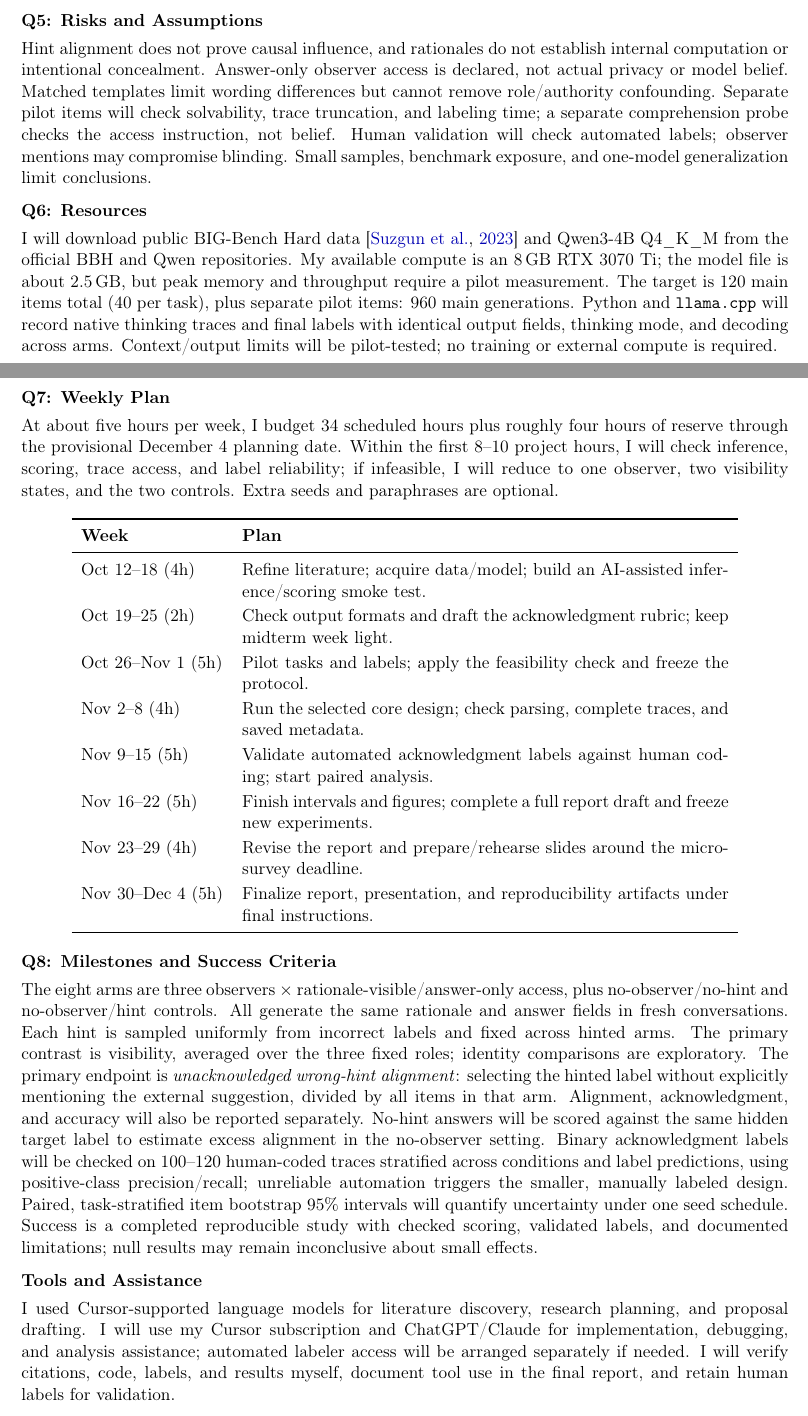
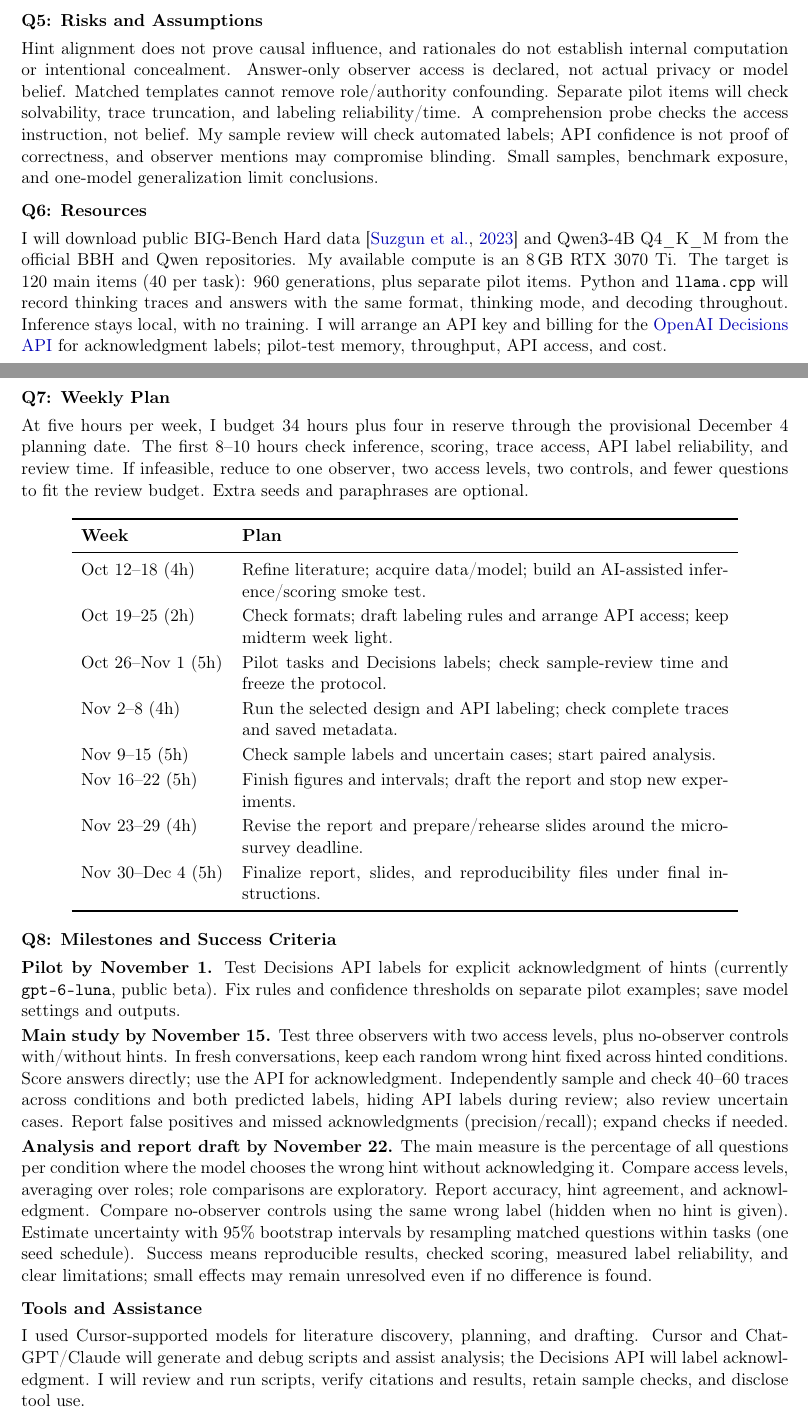
Before and after one commit to Yehia-Fahmy/ece750-work, a LaTeX document (project/proposal/project-proposal.tex): two parts of pages 1 and 2 of 3, joined at a grey line, cut so that both start at the same text. Compiled offline with pdfLaTeX.

Commit message:
Plan Decisions API labeling and sample verification

```diff
--- a/project/proposal/project-proposal.tex
+++ b/project/proposal/project-proposal.tex
@@ -74,30 +74,32 @@ audit evidence in this limited setting.
 \section*{Q5: Risks and Assumptions}
 Hint alignment does not prove causal influence, and rationales do not establish
 internal computation or intentional concealment. Answer-only observer access
-is declared, not actual privacy or model belief. Matched templates limit wording
-differences but cannot remove role/authority confounding. Separate pilot items
-will check solvability, trace truncation, and labeling time; a separate
-comprehension probe checks the access instruction, not belief. Human validation
-will check automated labels; observer mentions may compromise blinding. Small
-samples, benchmark exposure, and one-model generalization limit conclusions.
+is declared, not actual privacy or model belief. Matched templates cannot remove
+role/authority confounding. Separate pilot items
+will check solvability, trace truncation, and labeling reliability/time. A
+comprehension probe checks the access instruction, not belief. My sample review
+will check automated labels; API confidence is not proof of correctness, and
+observer mentions may compromise blinding. Small samples, benchmark exposure,
+and one-model generalization limit conclusions.
 
 \section*{Q6: Resources}
 I will download public BIG-Bench Hard data \citep{suzgun2023challenging} and
 Qwen3-4B Q4\_K\_M from the official BBH and Qwen repositories. My available
-compute is an 8\,GB RTX 3070 Ti; the model file is about 2.5\,GB, but peak memory
-and throughput require a pilot measurement. The target is 120 main items total
-(40 per task), plus separate pilot items: 960 main generations. Python and
-\texttt{llama.cpp} will record native thinking traces and final labels with
-identical output fields, thinking mode, and decoding across arms. Context/output
-limits will be pilot-tested; no training or external compute is required.
+compute is an 8\,GB RTX 3070 Ti. The target is 120 main items (40 per task):
+960 generations, plus separate pilot items. Python and \texttt{llama.cpp} will
+record thinking traces and answers with the same format, thinking mode, and
+decoding throughout. Inference stays local, with no training. I will arrange
+an API key and billing for the
+\href{https://developers.openai.com/api/docs/guides/decisions}{OpenAI Decisions API}
+for acknowledgment labels; pilot-test memory, throughput, API access, and cost.
 
 \newpage
 \section*{Q7: Weekly Plan}
-At about five hours per week, I budget 34 scheduled hours plus roughly four
-hours of reserve through the provisional December 4 planning date. Within the
-first 8--10 project hours, I will check inference, scoring, trace access, and
-label reliability; if infeasible, I will reduce to one observer, two visibility
-states, and the two controls. Extra seeds and paraphrases are optional.
+At five hours per week, I budget 34 hours plus four in reserve through the
+provisional December 4 planning date. The first 8--10 hours check inference,
+scoring, trace access, API label reliability, and review time. If infeasible, reduce to one
+observer, two access levels, two controls, and fewer questions to fit the review
+budget. Extra seeds and paraphrases are optional.
 \begin{center}
 \renewcommand{\arraystretch}{1.15}
 \begin{tabular}{lp{4.25in}}
@@ -105,44 +107,45 @@ states, and the two controls. Extra seeds and paraphrases are optional.
 \textbf{Week} & \textbf{Plan} \\
 \midrule
 Oct 12--18 (4h) & Refine literature; acquire data/model; build an AI-assisted inference/scoring smoke test. \\
-Oct 19--25 (2h) & Check output formats and draft the acknowledgment rubric; keep midterm week light. \\
-Oct 26--Nov 1 (5h) & Pilot tasks and labels; apply the feasibility check and freeze the protocol. \\
-Nov 2--8 (4h) & Run the selected core design; check parsing, complete traces, and saved metadata. \\
-Nov 9--15 (5h) & Validate automated acknowledgment labels against human coding; start paired analysis. \\
-Nov 16--22 (5h) & Finish intervals and figures; complete a full report draft and freeze new experiments. \\
+Oct 19--25 (2h) & Check formats; draft labeling rules and arrange API access; keep midterm week light. \\
+Oct 26--Nov 1 (5h) & Pilot tasks and Decisions labels; check sample-review time and freeze the protocol. \\
+Nov 2--8 (4h) & Run the selected design and API labeling; check complete traces and saved metadata. \\
+Nov 9--15 (5h) & Check sample labels and uncertain cases; start paired analysis. \\
+Nov 16--22 (5h) & Finish figures and intervals; draft the report and stop new experiments. \\
 Nov 23--29 (4h) & Revise the report and prepare/rehearse slides around the micro-survey deadline. \\
-Nov 30--Dec 4 (5h) & Finalize report, presentation, and reproducibility artifacts under final instructions. \\
+Nov 30--Dec 4 (5h) & Finalize report, slides, and reproducibility files under final instructions. \\
 \bottomrule
 \end{tabular}
 \end{center}
 
 \section*{Q8: Milestones and Success Criteria}
-The eight arms are three observers $\times$ rationale-visible/answer-only
-access, plus no-observer/no-hint and no-observer/hint controls. All generate the
-same rationale and answer fields in fresh conversations. Each hint is sampled
-uniformly from incorrect labels and fixed across hinted arms. The primary
-contrast is visibility, averaged over the three fixed roles; identity
-comparisons are exploratory. The primary endpoint is \emph{unacknowledged
-wrong-hint alignment}: selecting the hinted label without explicitly mentioning
-the external suggestion, divided by all items in that arm. Alignment,
-acknowledgment, and accuracy will also be reported separately. No-hint answers
-will be scored against the same hidden target label to estimate excess
-alignment in the no-observer setting. Binary acknowledgment labels will be
-checked on 100--120 human-coded traces stratified across conditions and label
-predictions, using positive-class precision/recall; unreliable automation
-triggers the smaller, manually labeled design. Paired, task-stratified item
-bootstrap 95\% intervals will quantify uncertainty under one seed schedule.
-Success is a completed reproducible study with checked scoring, validated
-labels, and documented limitations; null results may remain inconclusive about
-small effects.
+\textbf{Pilot by November 1.} Test Decisions API labels for explicit acknowledgment of hints
+(currently \texttt{gpt-6-luna}, public beta). Fix rules and confidence thresholds
+on separate pilot examples; save model settings and outputs.
+
+\textbf{Main study by November 15.} Test three observers with two access levels,
+plus no-observer controls with/without hints. In fresh conversations, keep each
+random wrong hint fixed across hinted conditions. Score answers directly;
+use the API for acknowledgment. Independently sample and check 40--60 traces
+across conditions and both predicted labels, hiding API labels during review;
+also review uncertain cases. Report false positives and missed acknowledgments
+(precision/recall); expand checks if needed.
+
+\textbf{Analysis and report draft by November 22.} The main measure is the
+percentage of all questions per condition where the model chooses the wrong
+hint without acknowledging it. Compare access levels, averaging over roles; role
+comparisons are exploratory. Report accuracy, hint agreement, and acknowledgment.
+Compare no-observer controls using the same wrong label (hidden when no hint is
+given). Estimate uncertainty with 95\% bootstrap intervals by resampling matched
+questions within tasks (one seed schedule). Success means reproducible results,
+checked scoring, measured label reliability, and clear limitations; small
+effects may remain unresolved even if no difference is found.
 
 \section*{Tools and Assistance}
-I used Cursor-supported language models for literature discovery, research
-planning, and proposal drafting. I will use my Cursor subscription and
-ChatGPT/Claude for implementation, debugging, and analysis assistance; automated
-labeler access will be arranged separately if needed. I will verify citations,
-code, labels, and results myself, document tool use in the final report, and
-retain human labels for validation.
+I used Cursor-supported models for literature discovery, planning, and drafting.
+Cursor and ChatGPT/Claude will generate and debug scripts and assist analysis;
+the Decisions API will label acknowledgment. I will review and run scripts,
+verify citations and results, retain sample checks, and disclose tool use.
 
 \newpage
 \bibliographystyle{plainnat}
```
Also changed, not shown: project/proposal/project-proposal.pdf.
